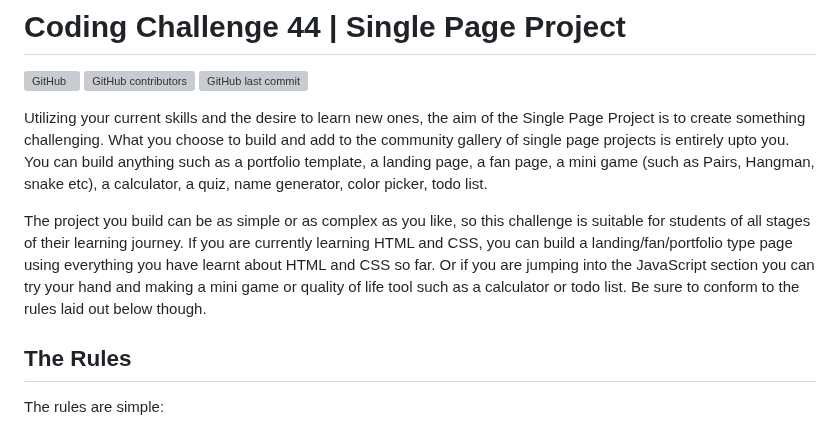
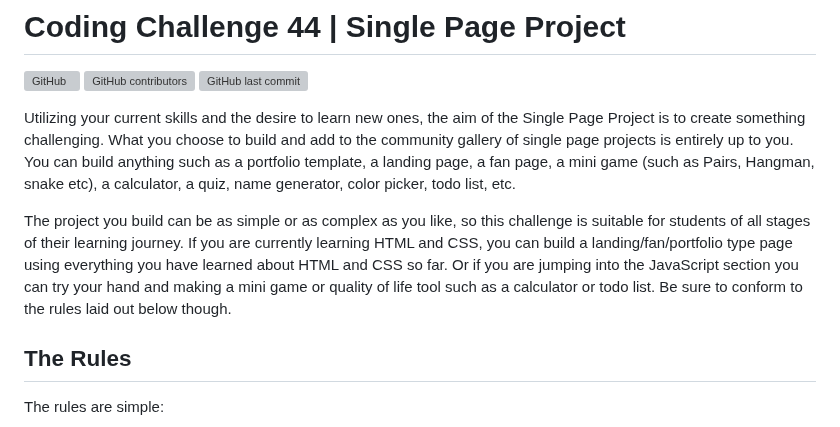
Before and after one commit to zero-to-mastery/coding_challenge-44, a Markdown page: README.md, the part around one of its changes. GitHub-like rendering; grey boxes are pictures that could not be loaded.

Commit message:
fixed a couple of small typos

```diff
--- a/README.md
+++ b/README.md
@@ -4,9 +4,9 @@
 ![GitHub contributors](https://img.shields.io/github/contributors/zero-to-mastery/coding_challenge-44?style=for-the-badge)
 ![GitHub last commit](https://img.shields.io/github/last-commit/zero-to-mastery/coding_challenge-44?style=for-the-badge)
 
-Utilizing your current skills and the desire to learn new ones, the aim of the Single Page Project is to create something challenging. What you choose to build and add to the community gallery of single page projects is entirely upto you. You can build anything such as a portfolio template, a landing page, a fan page, a mini game (such as Pairs, Hangman, snake etc), a calculator, a quiz, name generator, color picker, todo list.
+Utilizing your current skills and the desire to learn new ones, the aim of the Single Page Project is to create something challenging. What you choose to build and add to the community gallery of single page projects is entirely up to you. You can build anything such as a portfolio template, a landing page, a fan page, a mini game (such as Pairs, Hangman, snake etc), a calculator, a quiz, name generator, color picker, todo list, etc.
 
-The project you build can be as simple or as complex as you like, so this challenge is suitable for students of all stages of their learning journey. If you are currently learning HTML and CSS, you can build a landing/fan/portfolio type page using everything you have learnt about HTML and CSS so far. Or if you are jumping into the JavaScript section you can try your hand and making a mini game or quality of life tool such as a calculator or todo list. Be sure to conform to the rules laid out below though.
+The project you build can be as simple or as complex as you like, so this challenge is suitable for students of all stages of their learning journey. If you are currently learning HTML and CSS, you can build a landing/fan/portfolio type page using everything you have learned about HTML and CSS so far. Or if you are jumping into the JavaScript section you can try your hand and making a mini game or quality of life tool such as a calculator or todo list. Be sure to conform to the rules laid out below though.
 
 ## The Rules
 
```
Also changed, not shown: other parts of README.md (+0 -1 lines).
